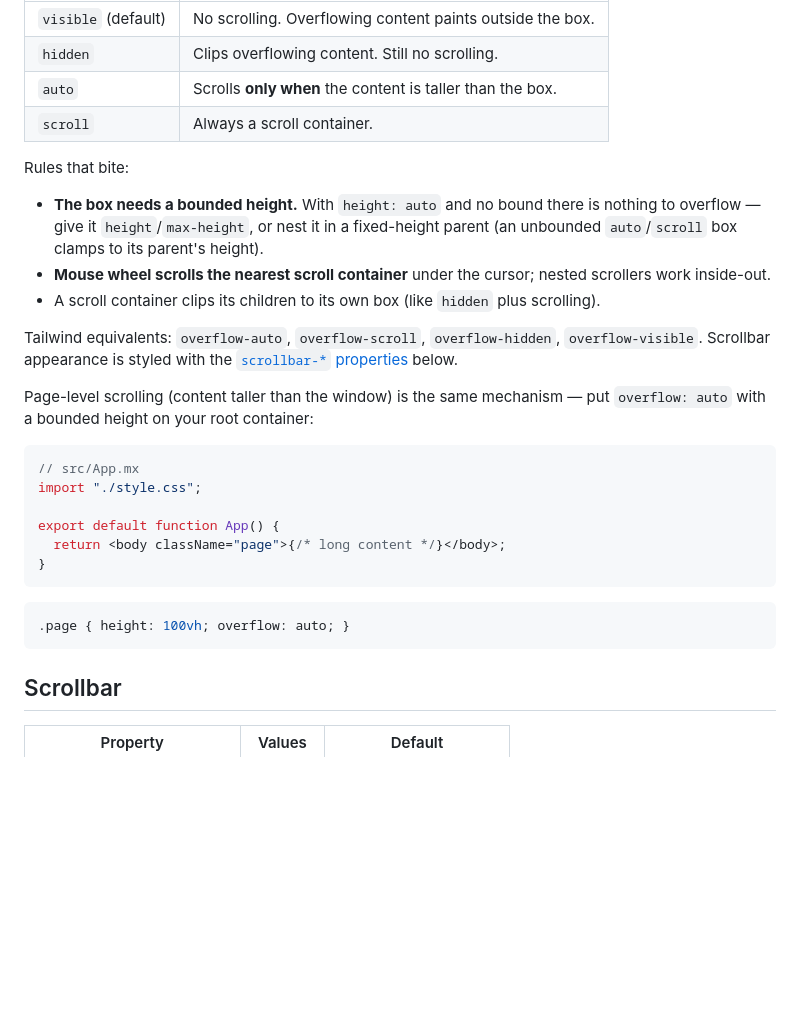
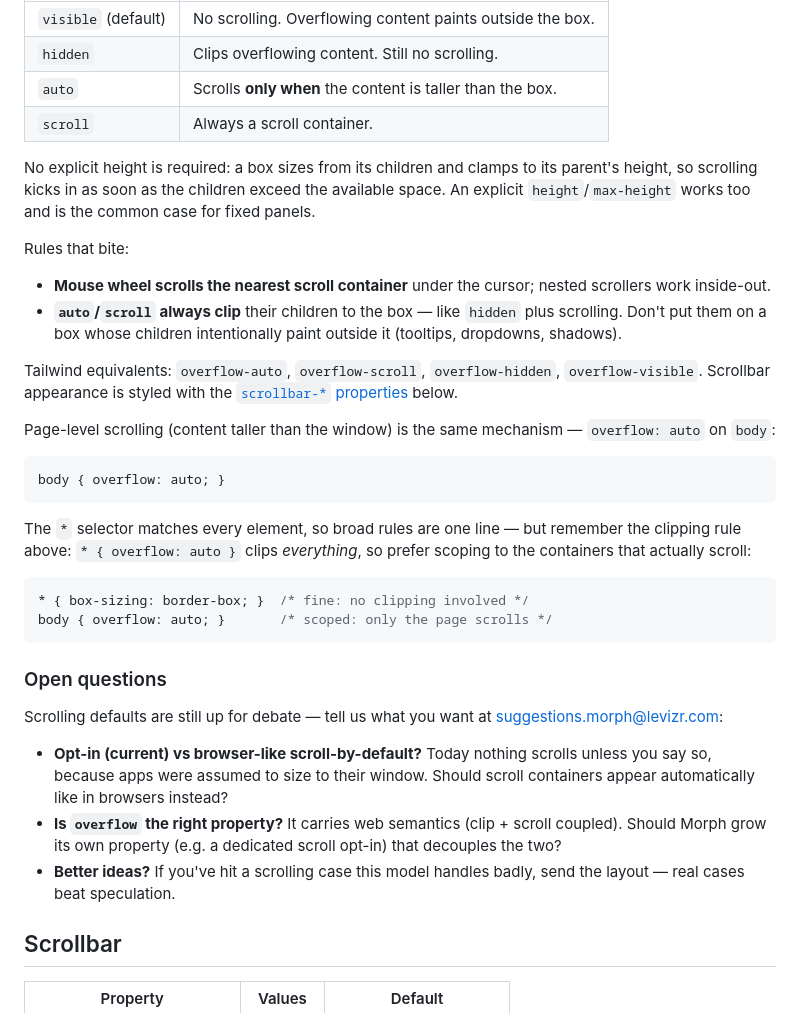
Before and after one commit to Levizr/morph, a Markdown page: docs/css/properties.md, the part around the change. Rendered like a GitHub page; blank space fills up the shorter version.

Commit message:
docs(css): scrolling corrections — no explicit height, body recipe, open questions

````diff
--- a/docs/css/properties.md
+++ b/docs/css/properties.md
@@ -116,28 +116,35 @@ Nothing scrolls by default — and that's deliberate. `overflow` defaults to `vi
 | `auto` | Scrolls **only when** the content is taller than the box. |
 | `scroll` | Always a scroll container. |
 
+No explicit height is required: a box sizes from its children and clamps to its parent's height, so scrolling kicks in as soon as the children exceed the available space. An explicit `height`/`max-height` works too and is the common case for fixed panels.
+
 Rules that bite:
 
-- **The box needs a bounded height.** With `height: auto` and no bound there is nothing to overflow — give it `height`/`max-height`, or nest it in a fixed-height parent (an unbounded `auto`/`scroll` box clamps to its parent's height).
 - **Mouse wheel scrolls the nearest scroll container** under the cursor; nested scrollers work inside-out.
-- A scroll container clips its children to its own box (like `hidden` plus scrolling).
+- **`auto`/`scroll` always clip** their children to the box — like `hidden` plus scrolling. Don't put them on a box whose children intentionally paint outside it (tooltips, dropdowns, shadows).
 
 Tailwind equivalents: `overflow-auto`, `overflow-scroll`, `overflow-hidden`, `overflow-visible`. Scrollbar appearance is styled with the [`scrollbar-*` properties](#scrollbar) below.
 
-Page-level scrolling (content taller than the window) is the same mechanism — put `overflow: auto` with a bounded height on your root container:
+Page-level scrolling (content taller than the window) is the same mechanism — `overflow: auto` on `body`:
 
-```tsx
-// src/App.mx
-import "./style.css";
-
-export default function App() {
-  return <body className="page">{/* long content */}</body>;
-}
+```css
+body { overflow: auto; }
 ```
 
+The `*` selector matches every element, so broad rules are one line — but remember the clipping rule above: `* { overflow: auto }` clips *everything*, so prefer scoping to the containers that actually scroll:
+
 ```css
-.page { height: 100vh; overflow: auto; }
+* { box-sizing: border-box; }  /* fine: no clipping involved */
+body { overflow: auto; }       /* scoped: only the page scrolls */
 ```
+
+### Open questions
+
+Scrolling defaults are still up for debate — tell us what you want at [suggestions.morph@levizr.com](mailto:suggestions.morph@levizr.com):
+
+- **Opt-in (current) vs browser-like scroll-by-default?** Today nothing scrolls unless you say so, because apps were assumed to size to their window. Should scroll containers appear automatically like in browsers instead?
+- **Is `overflow` the right property?** It carries web semantics (clip + scroll coupled). Should Morph grow its own property (e.g. a dedicated scroll opt-in) that decouples the two?
+- **Better ideas?** If you've hit a scrolling case this model handles badly, send the layout — real cases beat speculation.
 
 ## Scrollbar
 
````
